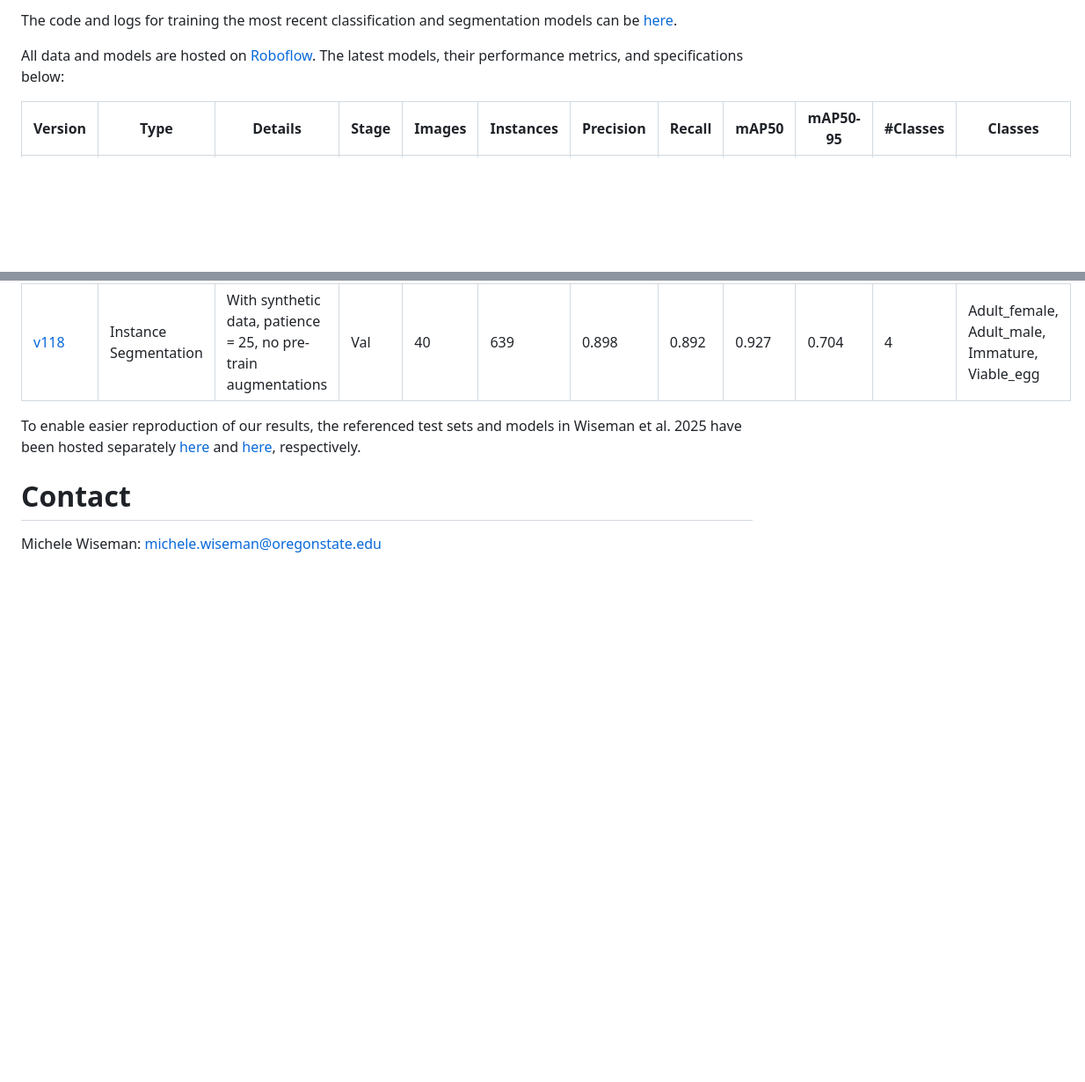
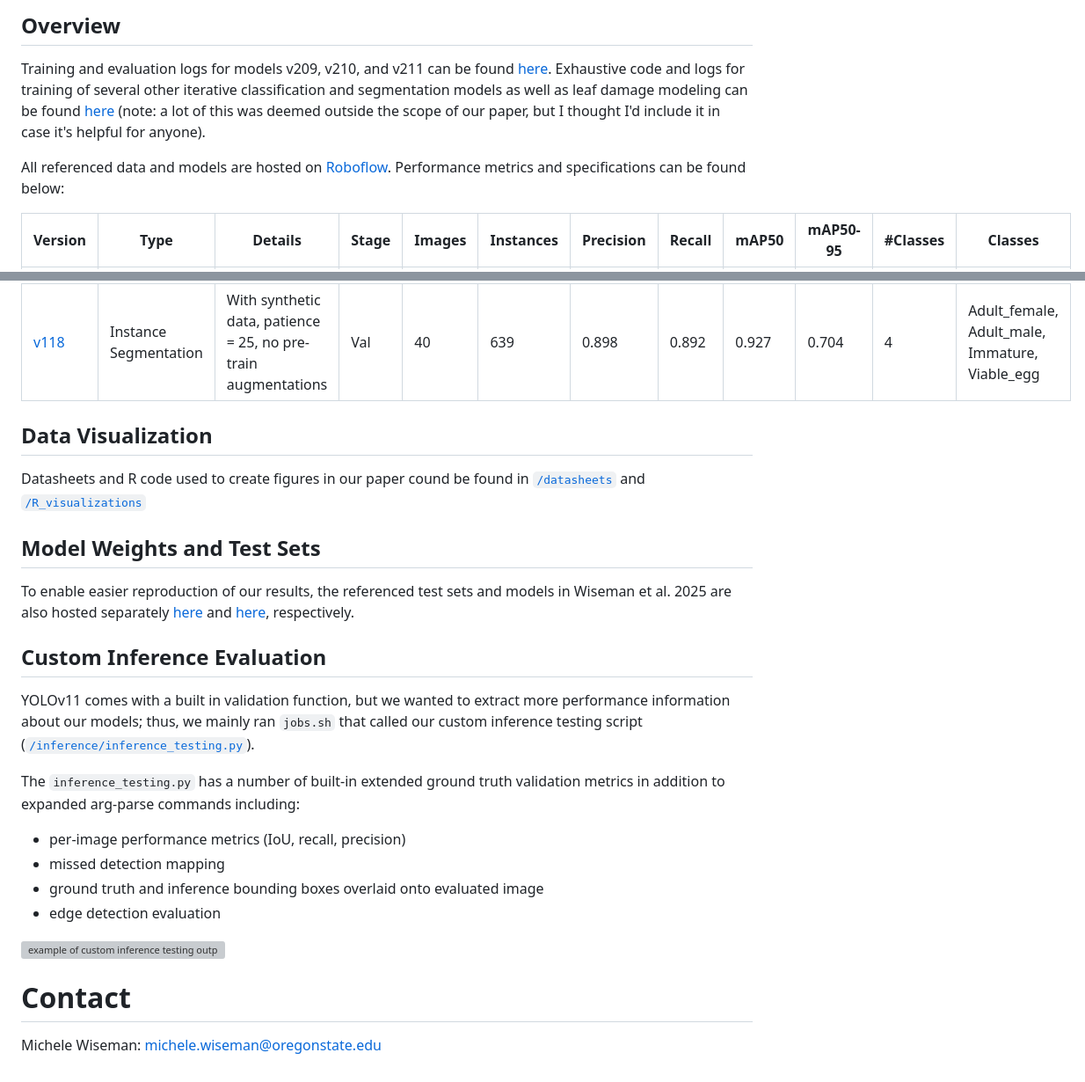
Before and after one commit to mswiseman/miteVision, a Markdown page: README.md, 2 parts joined by grey strips. Shown: that part at 88% size. GitHub-like rendering; blank space fills up the shorter version; grey boxes are pictures that could not be loaded.

```diff
--- a/README.md
+++ b/README.md
@@ -6,7 +7,9 @@
 
-The code and logs for training the most recent classification and segmentation models can be [here](classification_and_segmentation_training_runs.ipynb).
+## Overview
 
-All data and models are hosted on [Roboflow](https://universe.roboflow.com/gent-lab/). The latest models, their performance metrics, and specifications below:
+Training and evaluation logs for models v209, v210, and v211 can be found [here](). Exhaustive code and logs for training of several other iterative classification and segmentation models as well as leaf damage modeling can be found [here](classification_and_segmentation_training_runs.ipynb) (note: a lot of this was deemed outside the scope of our paper, but I thought I'd include it in case it's helpful for anyone).
+
+All referenced data and models are hosted on [Roboflow](https://universe.roboflow.com/gent-lab/). Performance metrics and specifications can be found below:
 
 | Version | Type |  Details                                     | Stage | Images | Instances | Precision | Recall | mAP50 | mAP50-95 | #Classes | Classes                                                  |
 |---------|---------|---------------------------------------------|-------|--------|-----------|-----------|--------|--------|-----------|----------|-----------------------------------------------------------|
@@ -18,8 +21,23 @@ All data and models are hosted on [Roboflow](https://universe.roboflow.com/gent-
 | [v211](https://universe.roboflow.com/gent-lab/tssm-detection-v2/model/211) | Object Detection  | With synthetic data, patience = 25, no pre-train augmentations | Test  | 115    | 1949      | 0.903     | 0.835  | 0.871  | 0.576     | 4        | Adult_female, Adult_male, Immature, Viable_egg            |
 | [v118](https://universe.roboflow.com/gent-lab/tssm-detection-instance-segmentation/model/118) | Instance Segmentation | With synthetic data, patience = 25, no pre-train augmentations | Val |  40 | 639   |  0.898     |  0.892    |  0.927 |  0.704 |   4    | Adult_female, Adult_male, Immature, Viable_egg
 
+## Data Visualization
+Datasheets and R code used to create figures in our paper cound be found in [`/datasheets`](datasheets) and [`/R_visualizations`](R_visualizations)
 
-To enable easier reproduction of our results, the referenced test sets and models in Wiseman et al. 2025 have been hosted separately [here](https://doi.org/10.5281/zenodo.16945379) and [here](https://doi.org/10.5281/zenodo.16945337), respectively.
+## Model Weights and Test Sets
+To enable easier reproduction of our results, the referenced test sets and models in Wiseman et al. 2025 are also hosted separately [here](https://doi.org/10.5281/zenodo.16945379) and [here](https://doi.org/10.5281/zenodo.16945337), respectively.
+
+## Custom Inference Evaluation
+YOLOv11 comes with a built in validation function, but we wanted to extract more performance information about our models; thus, we mainly ran `jobs.sh` that called our custom inference testing script ([`/inference/inference_testing.py`](/inference/inference_testing.py)).
+
+The `inference_testing.py` has a number of built-in extended ground truth validation metrics in addition to expanded arg-parse commands including:
+
+- per-image performance metrics (IoU, recall, precision)
+- missed detection mapping
+- ground truth and inference bounding boxes overlaid onto evaluated image
+- edge detection evaluation
+
+![example of custom inference testing outputs](/assets/images/inference_testing_outputs.jpg)
 
 # Contact
 Michele Wiseman:
```
Also changed, not shown: other parts of README.md (+3 -2 lines).
